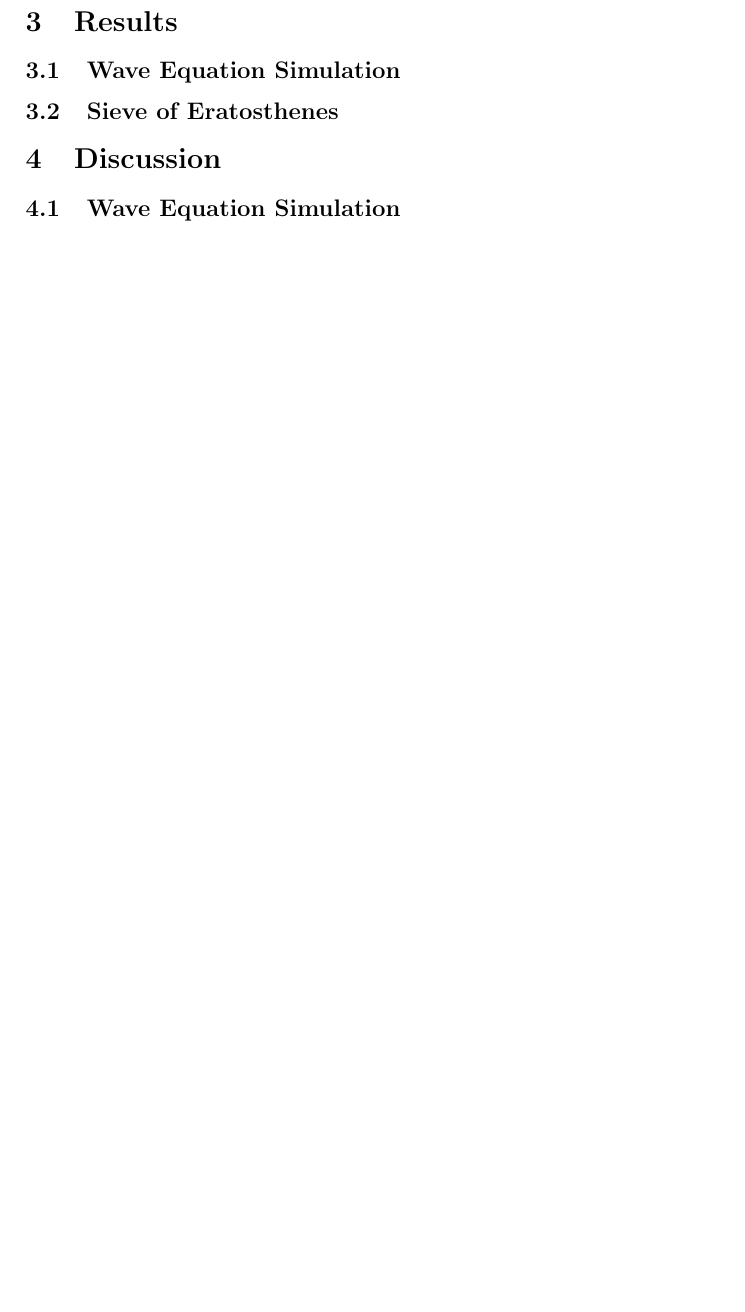
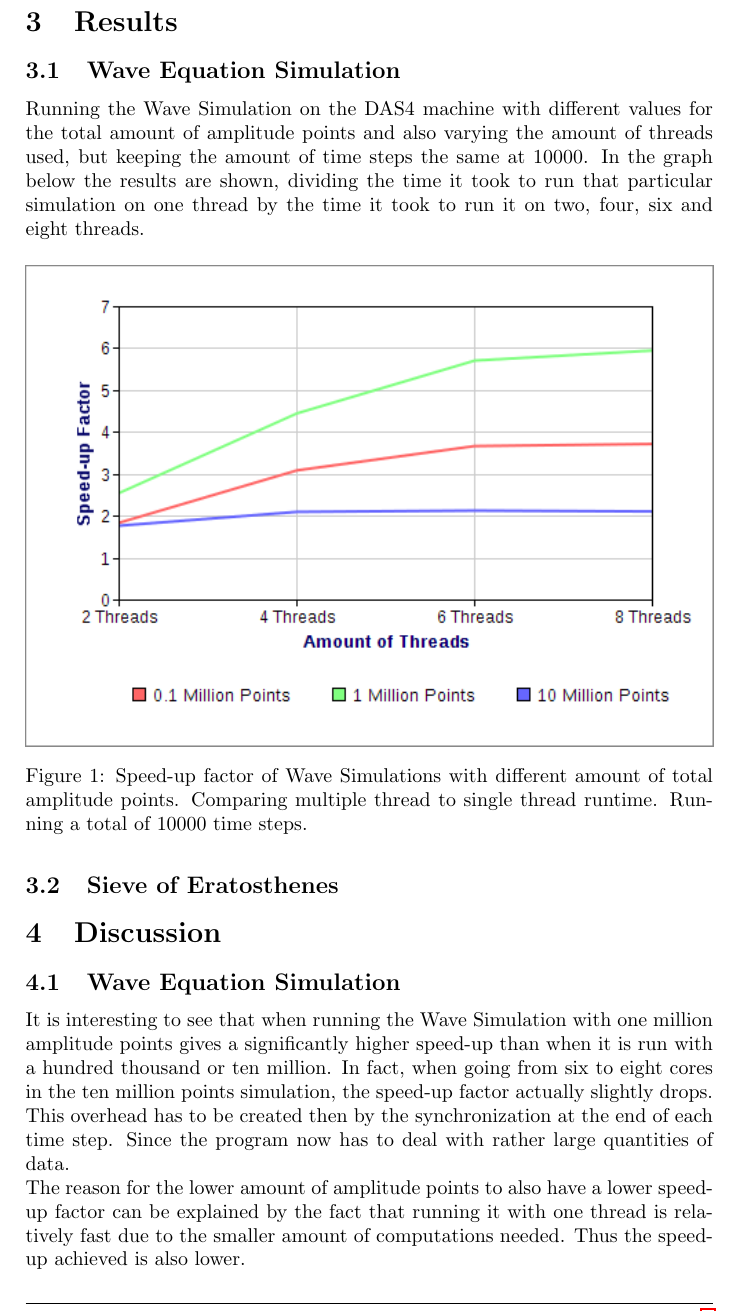
Before and after one commit to MaicoTimmerman/uva_concurrency_parallel_programming, a LaTeX document (1wk/latex/report.tex): part of page 3 of 3 before the commit and part of page 3 of 4 after it, cut so that both start at the same text, the shorter picture padded with empty space. The pictures show the PDF file 1wk/latex/report.pdf that the author committed with the source.

Commit message:
Updated Report: Added results and discussion for Wave. Also added Chart.

```diff
--- a/1wk/latex/report.tex
+++ b/1wk/latex/report.tex
@@ -162,8 +162,19 @@ before it can continue.
 
 \section{Results}
 \subsection{Wave Equation Simulation}
+Running the Wave Simulation on the DAS4 machine with different values for the
+total amount of amplitude points and also varying the amount of threads used,
+but keeping the amount of time steps the same at 10000. In the graph below the
+results are shown, dividing the time it took to run that particular simulation
+on one thread by the time it took to run it on two, four, six and eight threads.
 
-
+\begin{figure}[H]
+    \centering
+    \includegraphics[width=\textwidth]{chart1_1}
+    \caption{Speed-up factor of Wave Simulations with different amount of total
+        amplitude points. Comparing multiple thread to single thread runtime.
+        Running a total of 10000 time steps.}
+\end{figure}
 
 \subsection{Sieve of Eratosthenes}
 
@@ -171,7 +182,17 @@ before it can continue.
 
 \section{Discussion}
 \subsection{Wave Equation Simulation}
-
+It is interesting to see that when running the Wave Simulation with one million
+amplitude points gives a significantly higher speed-up than when it is run with
+a hundred thousand or ten million. In fact, when going from six to eight cores
+in the ten million points simulation, the speed-up factor actually slightly
+drops. This overhead has to be created then by the synchronization at the end of
+each time step. Since the program now has to deal with rather large quantities
+of data.\\
+The reason for the lower amount of amplitude points to also have a lower
+speed-up factor can be explained by the fact that running it with one thread is
+relatively fast due to the smaller amount of computations needed. Thus the
+speed-up achieved is also lower.
 
 
 \subsection{Sieve of Eratosthenes}
```
Also changed, not shown: 1wk/latex/chart1_1.png (added), 1wk/latex/report.pdf.
